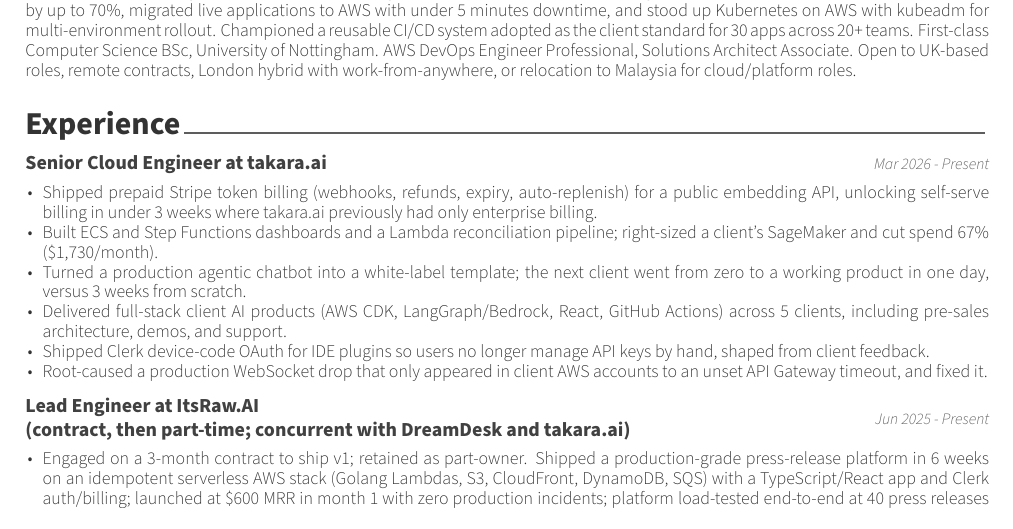
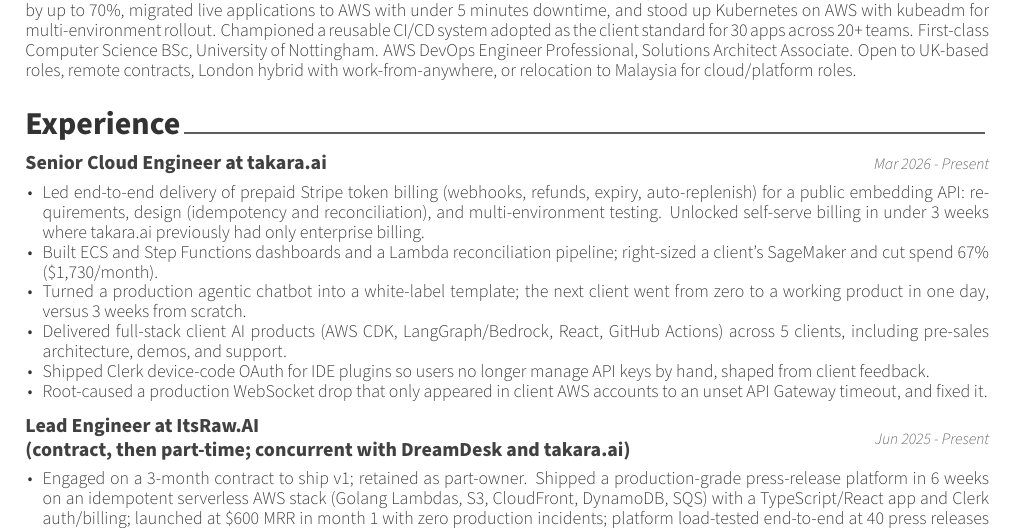
Before and after one commit to keval6b/cv, a LaTeX CV (keval-kapdee-cv.tex): part of page 1 of 2, cut so that both start at the same text. Compiled offline with XeLaTeX.

Commit message:
Restore end-to-end ownership on the takara.ai Stripe billing bullet.

```diff
--- a/keval-kapdee-cv.tex
+++ b/keval-kapdee-cv.tex
@@ -62,7 +62,7 @@
     {Mar 2026 - Present}
 
     \begin{cvitems}
-        \item Shipped prepaid Stripe token billing (webhooks, refunds, expiry, auto-replenish) for a public embedding API, unlocking self-serve billing in under 3 weeks where takara.ai previously had only enterprise billing.
+        \item Led end-to-end delivery of prepaid Stripe token billing (webhooks, refunds, expiry, auto-replenish) for a public embedding API: requirements, design (idempotency and reconciliation), and multi-environment testing. Unlocked self-serve billing in under 3 weeks where takara.ai previously had only enterprise billing.
         \item Built ECS and Step Functions dashboards and a Lambda reconciliation pipeline; right-sized a client's SageMaker and cut spend 67\% (\$1{,}730/month).
         \item Turned a production agentic chatbot into a white-label template; the next client went from zero to a working product in one day, versus 3 weeks from scratch.
         \item Delivered full-stack client AI products (AWS CDK, LangGraph/Bedrock, React, GitHub Actions) across 5 clients, including pre-sales architecture, demos, and support.
```
